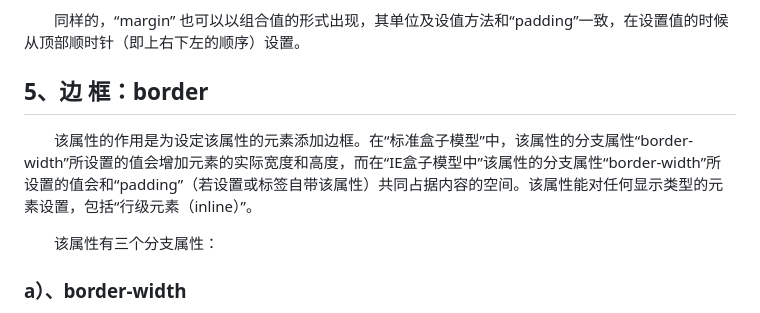
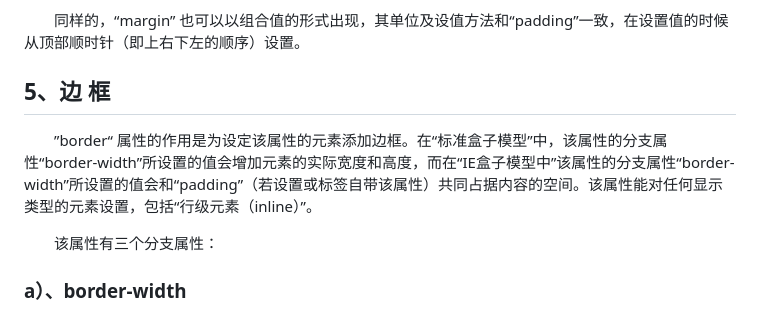
Before and after one commit to LiHongyao/CSS, a Markdown page: 第04章 盒子模型.md, the part around the change printed below. Rendered like a GitHub page.

```diff
--- a/第04章 盒子模型.md
+++ b/第04章 盒子模型.md
@@ -97,9 +97,9 @@
 
   同样的，“margin” 也可以以组合值的形式出现，其单位及设值方法和“padding”一致，在设置值的时候从顶部顺时针（即上右下左的顺序）设置。
 
-## 5、边    框：border
+## 5、边    框
 
-  该属性的作用是为设定该属性的元素添加边框。在“标准盒子模型”中，该属性的分支属性“border-width”所设置的值会增加元素的实际宽度和高度，而在“IE盒子模型中”该属性的分支属性“border-width”所设置的值会和“padding”（若设置或标签自带该属性）共同占据内容的空间。该属性能对任何显示类型的元素设置，包括“行级元素（inline）”。
+  ”border“ 属性的作用是为设定该属性的元素添加边框。在“标准盒子模型”中，该属性的分支属性“border-width”所设置的值会增加元素的实际宽度和高度，而在“IE盒子模型中”该属性的分支属性“border-width”所设置的值会和“padding”（若设置或标签自带该属性）共同占据内容的空间。该属性能对任何显示类型的元素设置，包括“行级元素（inline）”。
 
   该属性有三个分支属性：
 
```
Also changed, not shown: other parts of 第04章 盒子模型.md (+78 -8 lines), 第05章 元素背景.md (added, +35 -0 lines), IMGS/border-style.png, 第03章 文本&字体样式.md (renamed from 第03章 文本与字体设置.md).
